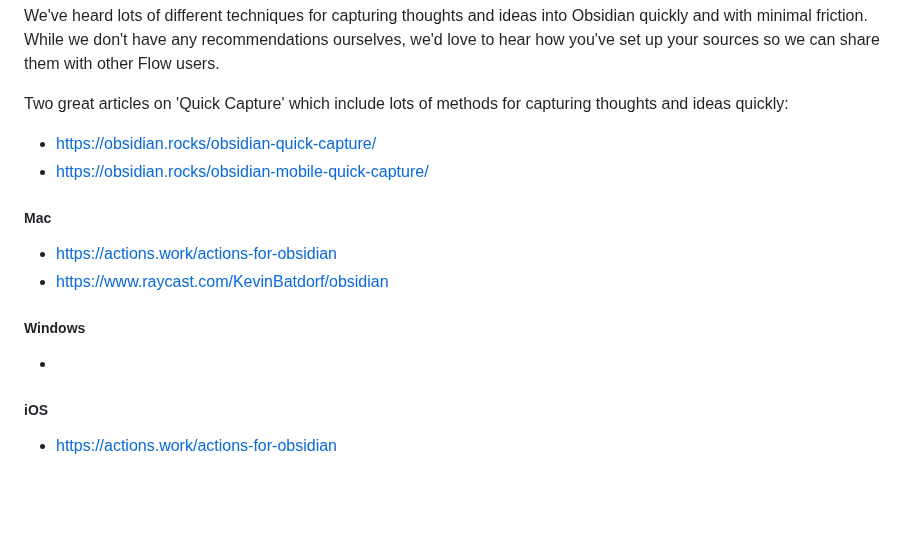
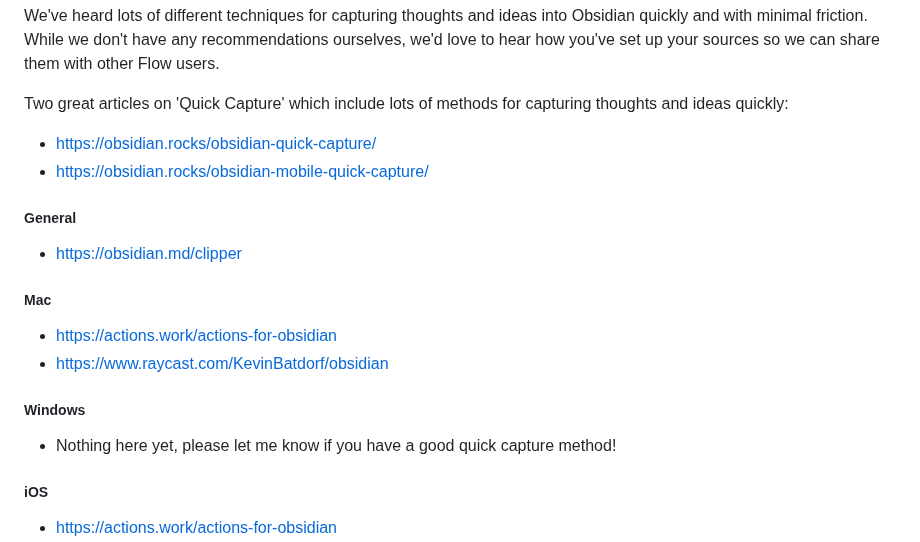
Before and after one commit to tavva/flow, a Markdown page: docs/README.md, the part around the change. Drawn GitHub-style; blank space fills up the shorter version.

```diff
--- a/docs/README.md
+++ b/docs/README.md
@@ -70,6 +70,10 @@ Two great articles on 'Quick Capture' which include lots of methods for capturin
 -   https://obsidian.rocks/obsidian-quick-capture/
 -   https://obsidian.rocks/obsidian-mobile-quick-capture/
 
+##### General
+
+-   https://obsidian.md/clipper
+
 ##### Mac
 
 -   https://actions.work/actions-for-obsidian
@@ -77,7 +81,7 @@ Two great articles on 'Quick Capture' which include lots of methods for capturin
 
 ##### Windows
 
--
+-   Nothing here yet, please let me know if you have a good quick capture method!
 
 ##### iOS
 
```
